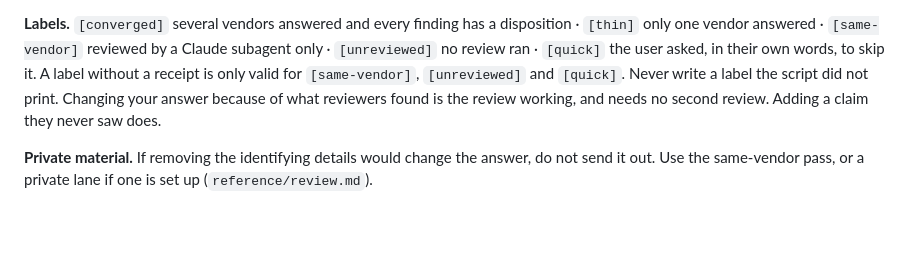
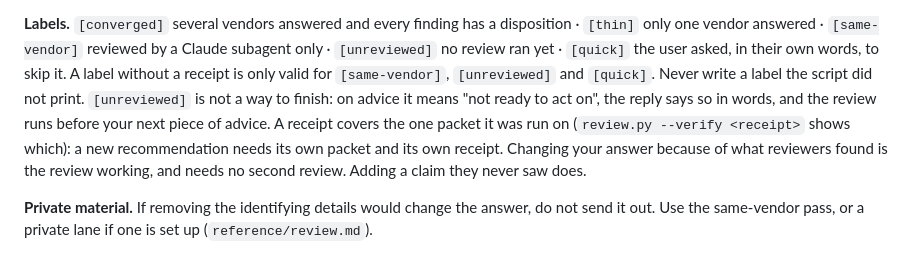
Before and after one commit to rivera-ernesto/desks, a Markdown page: skills/desk/SKILL.md, the part around the change. Drawn GitHub-style; blank space fills up the shorter version.

Commit message:
Advice cannot finish on [unreviewed]; a receipt covers one packet
The contract listed [unreviewed] among the labels that need no receipt, next to
a table that says advice gets at least one pass. A session in a hurry took the
labelled exit. The label stays, so the failure stays visible; the permission to
stop there goes.

Refs #15

Co-Authored-By: Claude Opus 5.5 <noreply@anthropic.com>

```diff
--- a/skills/desk/SKILL.md
+++ b/skills/desk/SKILL.md
@@ -149,9 +149,12 @@ session. In short:
 
 **Labels.** `[converged]` several vendors answered and every finding has a disposition ·
 `[thin]` only one vendor answered · `[same-vendor]` reviewed by a Claude subagent only ·
-`[unreviewed]` no review ran · `[quick]` the user asked, in their own words, to skip it. A label
+`[unreviewed]` no review ran yet · `[quick]` the user asked, in their own words, to skip it. A label
 without a receipt is only valid for `[same-vendor]`, `[unreviewed]` and `[quick]`. Never write a
-label the script did not print. Changing your answer because of what reviewers found is the review
+label the script did not print. `[unreviewed]` is not a way to finish: on advice it means "not
+ready to act on", the reply says so in words, and the review runs before your next piece of
+advice. A receipt covers the one packet it was run on (`review.py --verify <receipt>` shows
+which): a new recommendation needs its own packet and its own receipt. Changing your answer because of what reviewers found is the review
 working, and needs no second review. Adding a claim they never saw does.
 
 **Private material.** If removing the identifying details would change the answer, do not send it
```
Also changed, not shown: CHANGELOG.md (+3 -0 lines).
